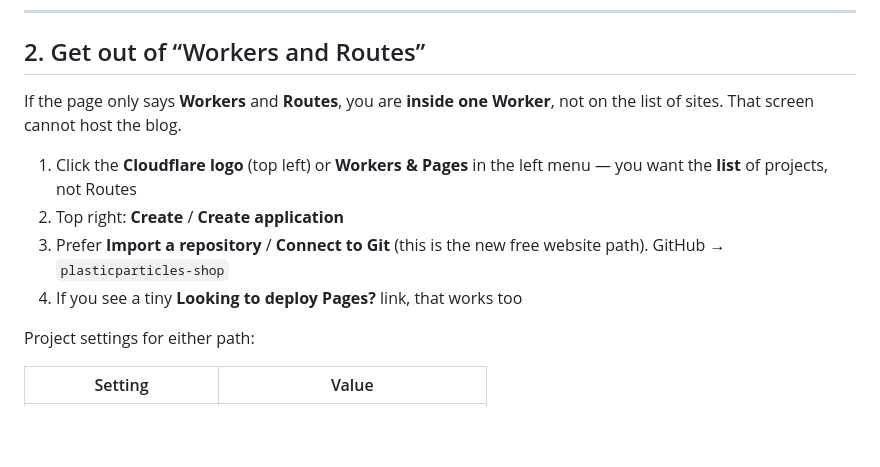
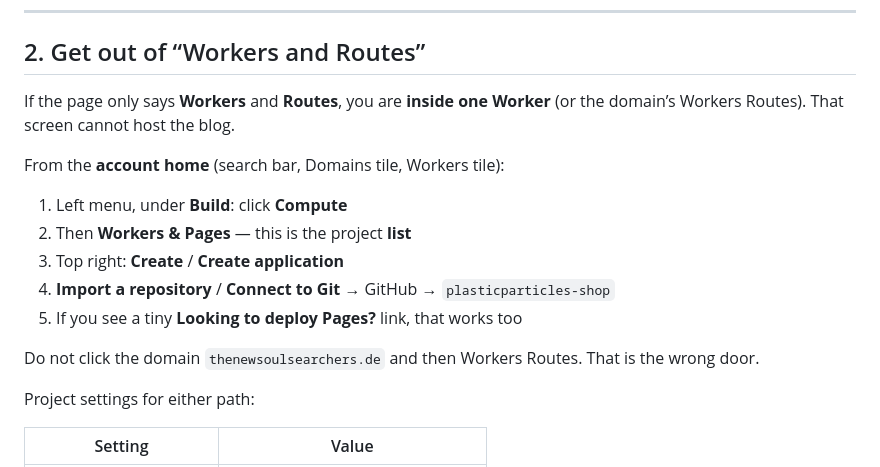
Before and after one commit to chewbacca23/plasticparticles-shop, a Markdown page: CLOUDFLARE.md, the part around the change. GitHub-like rendering; blank space fills up the shorter version.

Commit message:
Start Cloudflare setup from Compute on the account home
Henrik’s dashboard home has no Pages tile. Compute → Workers & Pages
is the door. Domain Workers Routes is the wrong screen.

Co-authored-by: henrik | artoo <chewbacca23@users.noreply.github.com>

```diff
--- a/CLOUDFLARE.md
+++ b/CLOUDFLARE.md
@@ -15,12 +15,17 @@ The shop repo is still `plasticparticles-shop`. The blog is branch **`thenewsoul
 
 ## 2. Get out of “Workers and Routes”
 
-If the page only says **Workers** and **Routes**, you are **inside one Worker**, not on the list of sites. That screen cannot host the blog.
+If the page only says **Workers** and **Routes**, you are **inside one Worker** (or the domain’s Workers Routes). That screen cannot host the blog.
 
-1. Click the **Cloudflare logo** (top left) or **Workers & Pages** in the left menu — you want the **list** of projects, not Routes
-2. Top right: **Create** / **Create application**
-3. Prefer **Import a repository** / **Connect to Git** (this is the new free website path). GitHub → `plasticparticles-shop`
-4. If you see a tiny **Looking to deploy Pages?** link, that works too
+From the **account home** (search bar, Domains tile, Workers tile):
+
+1. Left menu, under **Build**: click **Compute**
+2. Then **Workers & Pages** — this is the project **list**
+3. Top right: **Create** / **Create application**
+4. **Import a repository** / **Connect to Git** → GitHub → `plasticparticles-shop`
+5. If you see a tiny **Looking to deploy Pages?** link, that works too
+
+Do not click the domain `thenewsoulsearchers.de` and then Workers Routes. That is the wrong door.
 
 Project settings for either path:
 
```
